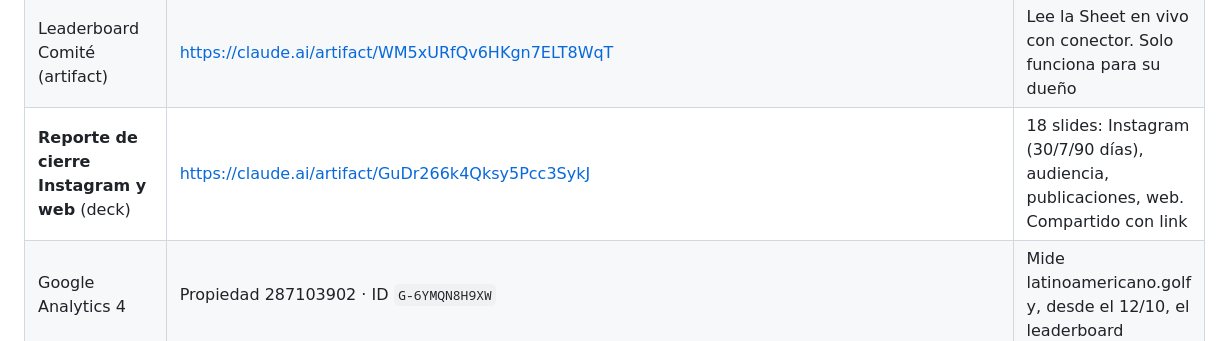
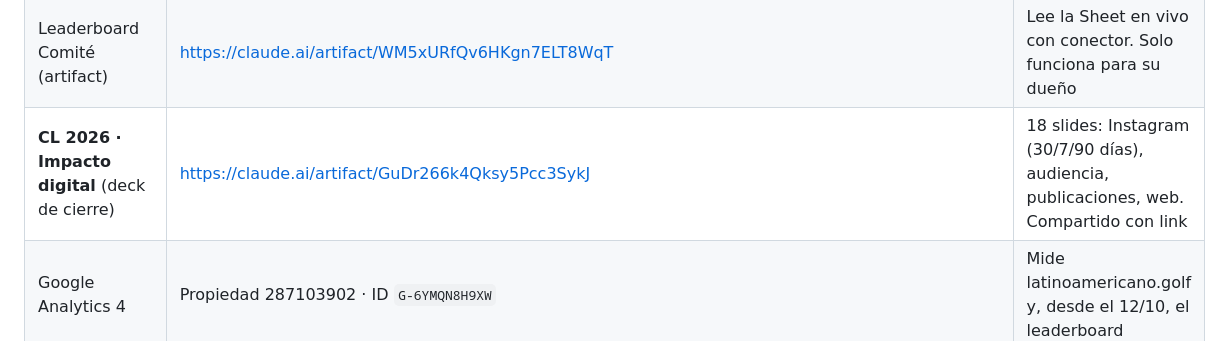
Before and after one commit to dsgomezarce/cl2026, a Markdown page: src/README.md, the part around the change. Rendered like a GitHub page.

Commit message:
Manual: nombre del deck de cierre (CL 2026 · Impacto digital)
Co-Authored-By: Claude Opus 5.5 <noreply@anthropic.com>
Claude-Session: https://claude.ai/code/session_01SK4fKcY6H5wwZfoHHkpKpr

```diff
--- a/src/README.md
+++ b/src/README.md
@@ -171,7 +171,7 @@ Fuente: "Condiciones de la Competencia – CL 2026" (link en sección 3). El 11/
 | Repo del sitio | https://github.com/dsgomezarce/cl2026 | GitHub Pages, rama main |
 | **Comité de Campeonato** (artifact) | https://claude.ai/artifact/224Bnat9UhH2cT5egGmuA2 | Hub del Comité. Acá está publicado este manual |
 | Leaderboard Comité (artifact) | https://claude.ai/artifact/WM5xURfQv6HKgn7ELT8WqT | Lee la Sheet en vivo con conector. Solo funciona para su dueño |
-| **Reporte de cierre Instagram y web** (deck) | https://claude.ai/artifact/GuDr266k4Qksy5Pcc3SykJ | 18 slides: Instagram (30/7/90 días), audiencia, publicaciones, web. Compartido con link |
+| **CL 2026 · Impacto digital** (deck de cierre) | https://claude.ai/artifact/GuDr266k4Qksy5Pcc3SykJ | 18 slides: Instagram (30/7/90 días), audiencia, publicaciones, web. Compartido con link |
 | Google Analytics 4 | Propiedad 287103902 · ID `G-6YMQN8H9XW` | Mide latinoamericano.golf y, desde el 12/10, el leaderboard |
 | Leaderboard y TV en artifact | https://claude.ai/artifact/LdNre8tYgXGqpgMCuGnfNT · https://claude.ai/artifact/WSiKM25Z4M4yMAYATUiwnx | Versiones previas, reemplazadas por GitHub Pages |
 
```
